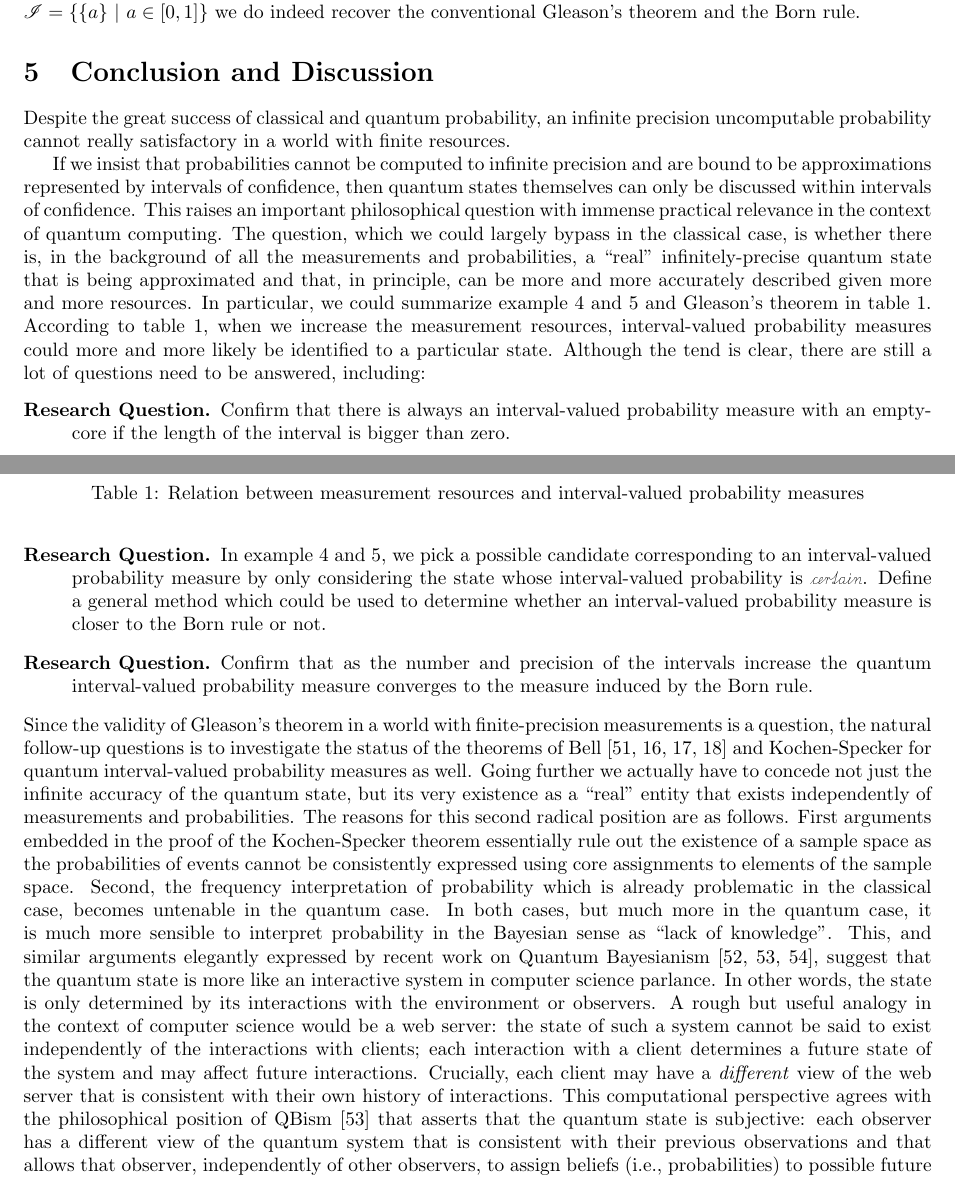
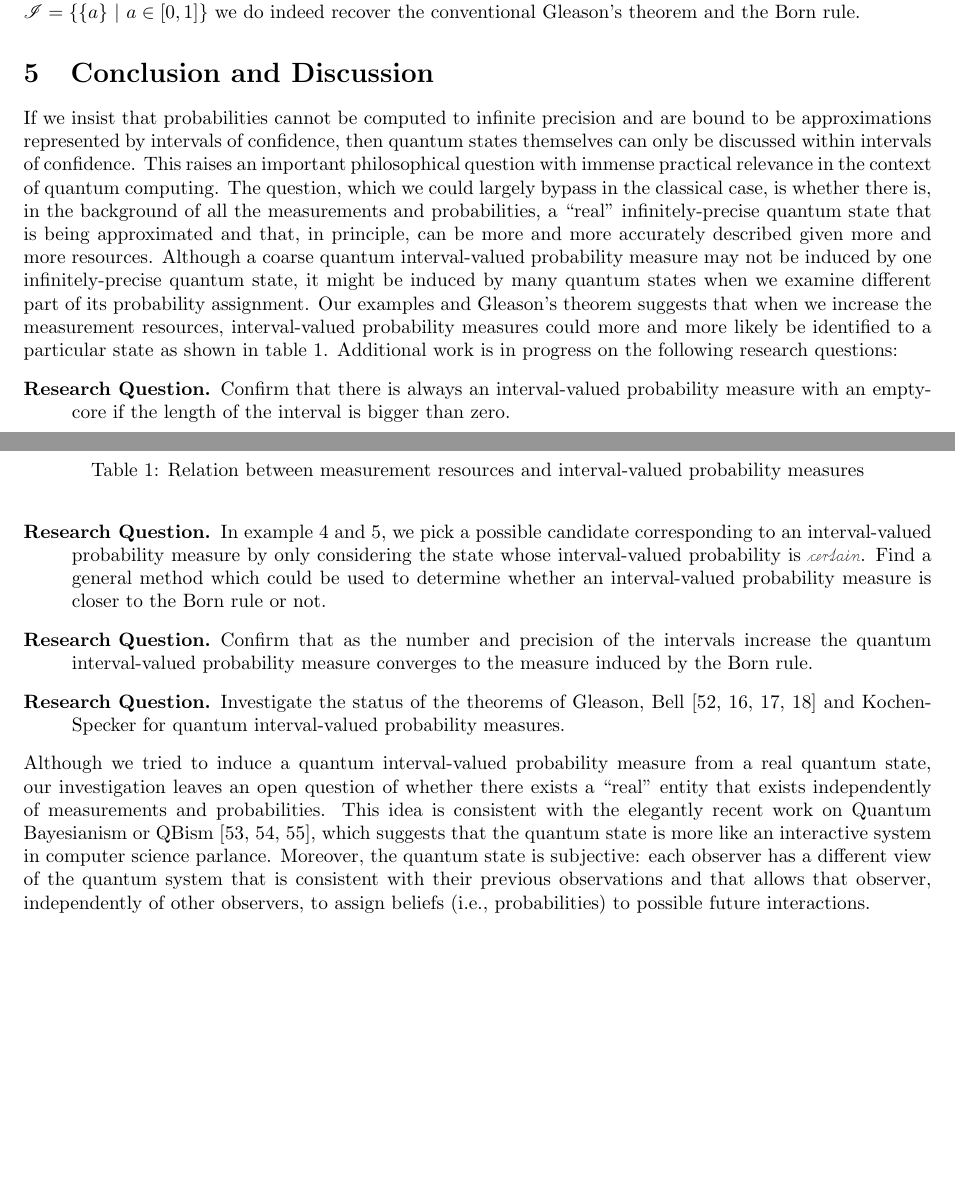
Before and after one commit to yuttai/Contextuality-and-Nonlocality-in-Discrete-Quantum-Theory, a LaTeX document (prop.tex): two parts of pages 9 and 10 of 13, joined at a grey line, cut so that both start at the same text, the shorter picture padded with empty space. Compiled offline with pdfLaTeX.

Commit message:
prop.tex \section{Conclusion and Discussion} Updating...

```diff
--- a/prop.tex
+++ b/prop.tex
@@ -11,6 +11,7 @@
 \usepackage{bbold}
 \usepackage{wesa}
 \usepackage{graphicx}
+\usepackage{verbatim}
 
 \theoremstyle{remark}
 \newtheorem{example}{Example}
@@ -798,10 +799,6 @@ rule.
 %%%%%%%%%%%%%%%%%%%%%%%%%%%%%%%%%%%%%%%%%%%%%%%%%%%%%%%%%%%%%%%%%%%%%%%%%%%%%%
 \section{Conclusion and Discussion}
 
-Despite the great success of classical and quantum probability, an
-infinite precision uncomputable probability cannot really satisfactory
-in a world with finite resources.
-
 If we insist that probabilities cannot be computed to infinite precision
 and are bound to be approximations represented by intervals of confidence,
 then quantum states themselves can only be discussed within intervals
@@ -811,8 +808,13 @@ question, which we could largely bypass in the classical case, is
 whether there is, in the background of all the measurements and probabilities,
 a ``real'' infinitely-precise quantum state that is being approximated
 and that, in principle, can be more and more accurately described
-given more and more resources. In particular, we could summarize example~\ref{ex:three-dimensional-three-value}
-and \ref{ex:three-dimensional-4-value} and Gleason's theorem in table~\ref{table_long}.
+given more and more resources. Although a coarse quantum interval-valued
+probability measure may not be induced by one infinitely-precise quantum
+state, it might be induced by many quantum states when we examine
+different part of its probability assignment. Our examples and Gleason's
+theorem suggests that when we increase the measurement resources,
+interval-valued probability measures could more and more likely be
+identified to a particular state as shown in table~\ref{table_long}.
 \begin{table}[ht]
 \center{%
 \begin{tabular}{c|cccc}
@@ -828,10 +830,7 @@ How precise we could identify a state? & Coarse & \multicolumn{2}{c}{$\longleftr
 measures}
 \label{table_long}
 \end{table}
-According to table~\ref{table_long}, when we increase the measurement
-resources, interval-valued probability measures could more and more
-likely be identified to a particular state. Although the tend is clear,
-there are still a lot of questions need to be answered, including:
+Additional work is in progress on the following research questions:
 \begin{description}
 \item [{Research Question.}] Confirm that there is always an interval-valued
 probability measure with an empty-core if the length of the interval
@@ -839,44 +838,26 @@ is bigger than zero.
 \item [{Research Question.}] In example~\ref{ex:three-dimensional-three-value}
 and \ref{ex:three-dimensional-4-value}, we pick a possible candidate
 corresponding to an interval-valued probability measure by only considering
-the state whose interval-valued probability is $\necess$. Define
-a general method which could be used to determine whether an interval-valued
+the state whose interval-valued probability is $\necess$. Find a
+general method which could be used to determine whether an interval-valued
 probability measure is closer to the Born rule or not.
 \item [{Research Question.}] Confirm that as the number and precision
 of the intervals increase the quantum interval-valued probability
 measure converges to the measure induced by the Born rule.
+\item [{Research Question.}] Investigate the status of the theorems of
+Gleason, Bell~\cite{BellBook1987,Redhead1987-REDINA,peres1995quantum,Jaeger2007}
+and Kochen-Specker for quantum interval-valued probability measures.
 \end{description}
-Since the validity of Gleason's theorem in a world with finite-precision
-measurements is a question, the natural follow-up questions is to
-investigate the status of the theorems of Bell~\cite{BellBook1987,Redhead1987-REDINA,peres1995quantum,Jaeger2007}
-and Kochen-Specker for quantum interval-valued probability measures
-as well. Going further we actually have to concede not just the infinite
-accuracy of the quantum state, but its very existence as a ``real''
-entity that exists independently of measurements and probabilities.
-The reasons for this second radical position are as follows. First
-arguments embedded in the proof of the Kochen-Specker theorem essentially
-rule out the existence of a sample space as the probabilities of events
-cannot be consistently expressed using core assignments to elements
-of the sample space. Second, the frequency interpretation of probability
-which is already problematic in the classical case, becomes untenable
-in the quantum case. In both cases, but much more in the quantum case,
-it is much more sensible to interpret probability in the Bayesian
-sense as ``lack of knowledge''. This, and similar arguments elegantly
-expressed by recent work on Quantum Bayesianism~\cite{Fuchs2010,VonBaeyer2016,Fuchs2012},
-suggest that the quantum state is more like an interactive system
-in computer science parlance. In other words, the state is only determined
-by its interactions with the environment or observers. A rough but
-useful analogy in the context of computer science would be a web server:
-the state of such a system cannot be said to exist independently of
-the interactions with clients; each interaction with a client determines
-a future state of the system and may affect future interactions. Crucially,
-each client may have a \emph{different} view of the web server that
-is consistent with their own history of interactions. This computational
-perspective agrees with the philosophical position of QBism~\cite{VonBaeyer2016}
-that asserts that the quantum state is subjective: each observer has
-a different view of the quantum system that is consistent with their
-previous observations and that allows that observer, independently
-of other observers, to assign beliefs (i.e., probabilities) to possible
-future interactions.
+Although we tried to induce a quantum interval-valued probability
+measure from a real quantum state, our investigation leaves an open
+question of whether there exists a ``real'' entity that exists independently
+of measurements and probabilities. This idea is consistent with the
+elegantly recent work on Quantum Bayesianism or QBism~\cite{Fuchs2010,VonBaeyer2016,Fuchs2012},
+which suggests that the quantum state is more like an interactive
+system in computer science parlance. Moreover, the quantum state is
+subjective: each observer has a different view of the quantum system
+that is consistent with their previous observations and that allows
+that observer, independently of other observers, to assign beliefs
+(i.e., probabilities) to possible future interactions.
 
 %%%%%%%%%%%%%%%%%%%%%%%%%%%%%%%%%%%%%%%%%%%%%%%%%%%%%%%%%%%%%%%%%%%%%%%%%%%%%%
```
Also changed, not shown: prop.pdf, prop.tex (9 more changed lines), 1 other file.
